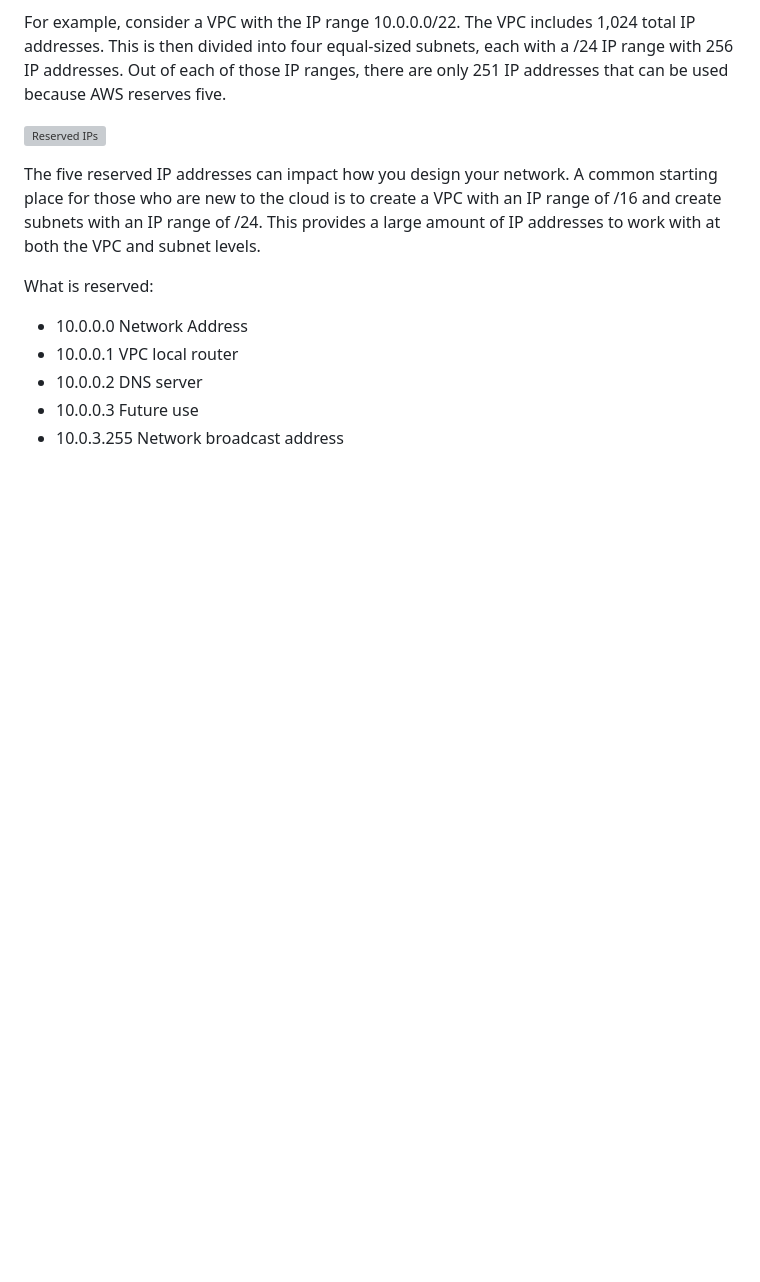
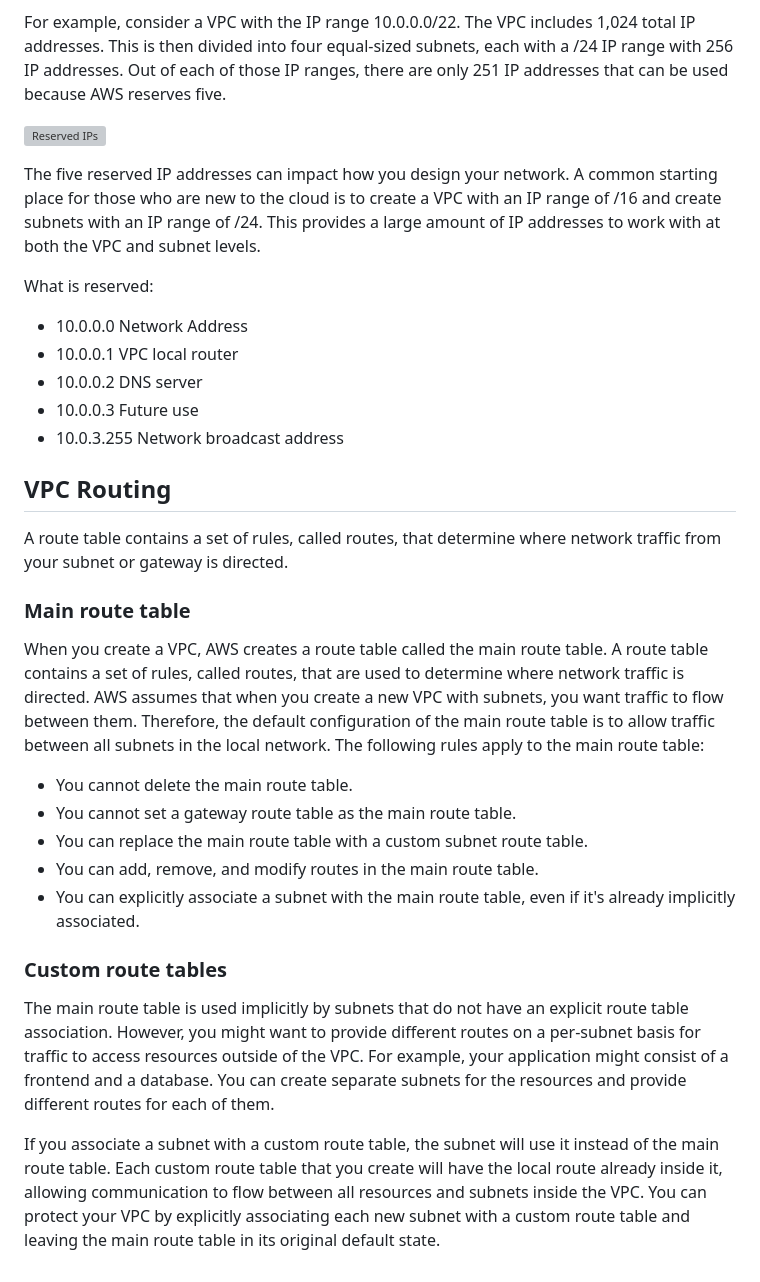
Before and after one commit to osgrijilio/dva-c02, a Markdown page: chapters/c_11_networking/content.md, the part around the change. GitHub-like rendering; blank space fills up the shorter version; grey boxes are pictures that could not be loaded.

Commit message:
docs: networking

```diff
--- a/chapters/c_11_networking/content.md
+++ b/chapters/c_11_networking/content.md
@@ -88,3 +88,23 @@ What is reserved:
 - 10.0.0.2 DNS server
 - 10.0.0.3 Future use
 - 10.0.3.255 Network broadcast address
+
+## VPC Routing
+
+A route table contains a set of rules, called routes, that determine where network traffic from your subnet or gateway is directed.
+
+### Main route table
+
+When you create a VPC, AWS creates a route table called the main route table. A route table contains a set of rules, called routes, that are used to determine where network traffic is directed. AWS assumes that when you create a new VPC with subnets, you want traffic to flow between them. Therefore, the default configuration of the main route table is to allow traffic between all subnets in the local network. The following rules apply to the main route table:
+
+- You cannot delete the main route table.
+- You cannot set a gateway route table as the main route table.
+- You can replace the main route table with a custom subnet route table.
+- You can add, remove, and modify routes in the main route table.
+- You can explicitly associate a subnet with the main route table, even if it's already implicitly associated.
+
+### Custom route tables
+
+The main route table is used implicitly by subnets that do not have an explicit route table association. However, you might want to provide different routes on a per-subnet basis for traffic to access resources outside of the VPC. For example, your application might consist of a frontend and a database. You can create separate subnets for the resources and provide different routes for each of them.
+
+If you associate a subnet with a custom route table, the subnet will use it instead of the main route table. Each custom route table that you create will have the local route already inside it, allowing communication to flow between all resources and subnets inside the VPC. You can protect your VPC by explicitly associating each new subnet with a custom route table and leaving the main route table in its original default state.
```
Also changed, not shown: chapters/c_01_plan/content.md (+38 -1 lines).
